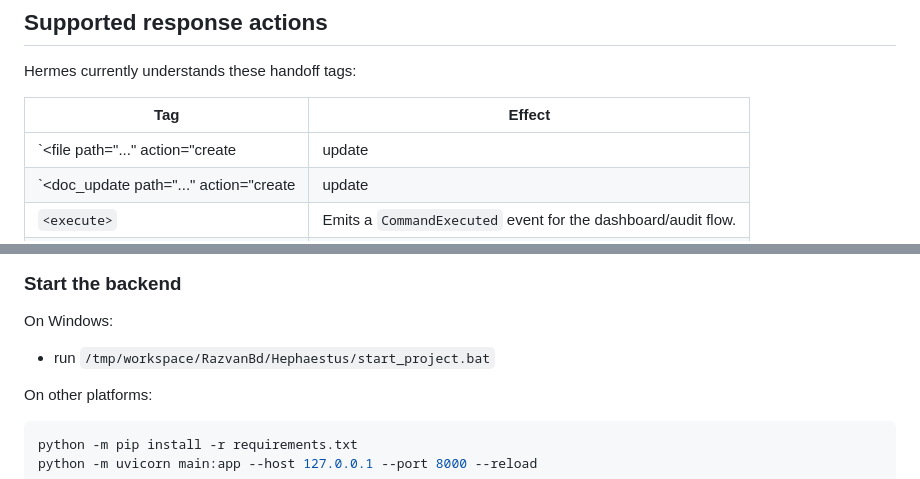
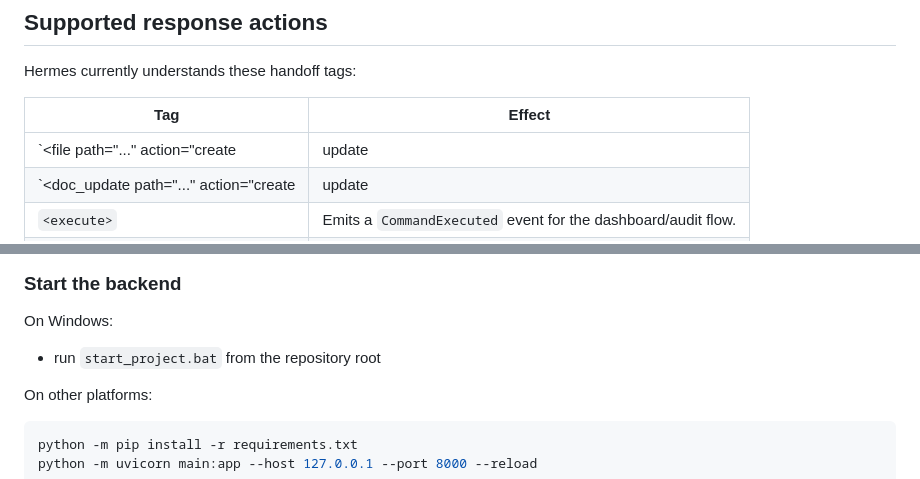
Before and after one commit to RazvanBd/Hephaestus, a Markdown page: docs/architecture/orchestrator_guide.md, 2 parts joined by grey strips. GitHub-like rendering.

Commit message:
Add orchestrator guide documentation

```diff
--- a/docs/architecture/orchestrator_guide.md
+++ b/docs/architecture/orchestrator_guide.md
@@ -99,7 +99,7 @@ Hermes currently understands these handoff tags:
 
 | Tag | Effect |
 | --- | --- |
-| `<file path="..." action="create|update|upsert">` | Writes content into `src/` paths. |
+| `<file path="..." action="create|update|upsert">` | Writes content into an allowed repository path under `src/` or `docs/`. |
 | `<doc_update path="..." action="create|update|upsert">` | Writes content into `docs/` paths. |
 | `<execute>` | Emits a `CommandExecuted` event for the dashboard/audit flow. |
 | `<transition_to>` | Moves the state machine to another allowed state. |
@@ -208,7 +208,7 @@ This is useful for:
 
 On Windows:
 
-- run `/tmp/workspace/RazvanBd/Hephaestus/start_project.bat`
+- run `start_project.bat` from the repository root
 
 On other platforms:
 
```
